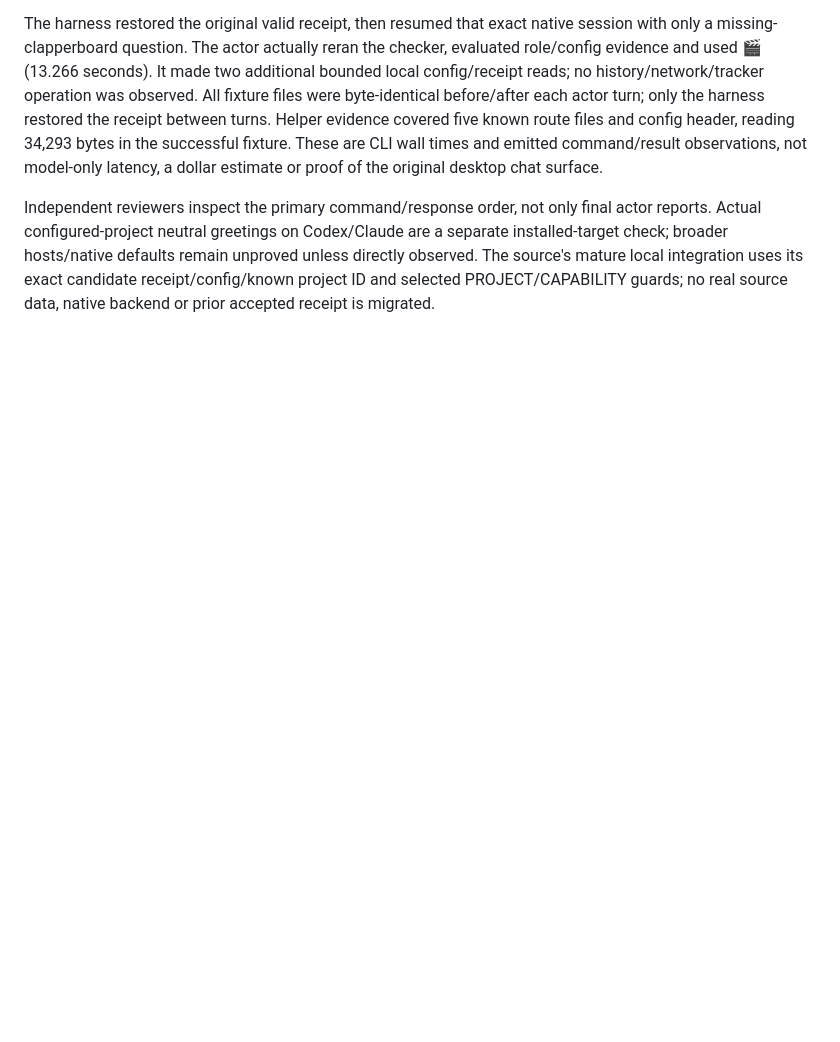
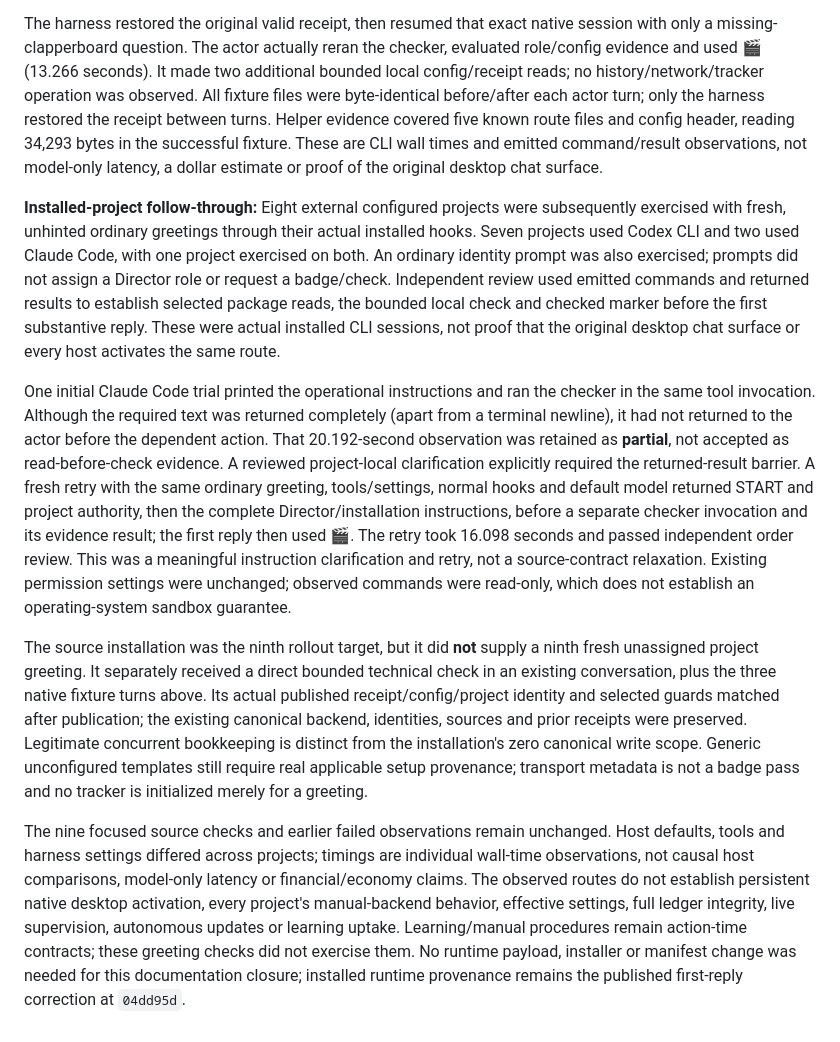
Before and after one commit to bladnman/director_pattern, a Markdown page: development/DESIGN_NOTES.md, the part around the change. Drawn GitHub-style; blank space fills up the shorter version.

Commit message:
Document installed first-reply checks and read-order limits

```diff
--- a/development/DESIGN_NOTES.md
+++ b/development/DESIGN_NOTES.md
@@ -1087,9 +1087,47 @@ known route files and config header, reading 34,293 bytes in the successful fixt
 These are CLI wall times and emitted command/result observations, not model-only
 latency, a dollar estimate or proof of the original desktop chat surface.
 
-Independent reviewers inspect the primary command/response order, not only final
-actor reports. Actual configured-project neutral greetings on Codex/Claude are a
-separate installed-target check; broader hosts/native defaults remain unproved
-unless directly observed. The source's mature local integration uses its exact
-candidate receipt/config/known project ID and selected PROJECT/CAPABILITY guards;
-no real source data, native backend or prior accepted receipt is migrated.
+**Installed-project follow-through:** Eight external configured projects were
+subsequently exercised with fresh, unhinted ordinary greetings through their actual
+installed hooks. Seven projects used Codex CLI and two used Claude Code, with one
+project exercised on both. An ordinary identity prompt was also exercised; prompts
+did not assign a Director role or request a badge/check. Independent review used
+emitted commands and returned results to establish selected package reads, the
+bounded local check and checked marker before the first substantive reply. These
+were actual installed CLI sessions, not proof that the original desktop chat
+surface or every host activates the same route.
+
+One initial Claude Code trial printed the operational instructions and ran the
+checker in the same tool invocation. Although the required text was returned
+completely (apart from a terminal newline), it had not returned to the actor before
+the dependent action. That 20.192-second observation was retained as **partial**,
+not accepted as read-before-check evidence. A reviewed project-local clarification
+explicitly required the returned-result barrier. A fresh retry with the same
+ordinary greeting, tools/settings, normal hooks and default model returned START
+and project authority, then the complete Director/installation instructions, before
+a separate checker invocation and its evidence result; the first reply then used
+🎬. The retry took 16.098 seconds and passed independent order review. This was a
+meaningful instruction clarification and retry, not a source-contract relaxation.
+Existing permission settings were unchanged; observed commands were read-only,
+which does not establish an operating-system sandbox guarantee.
+
+The source installation was the ninth rollout target, but it did **not** supply a
+ninth fresh unassigned project greeting. It separately received a direct bounded
+technical check in an existing conversation, plus the three native fixture turns
+above. Its actual published receipt/config/project identity and selected guards
+matched after publication; the existing canonical backend, identities, sources and
+prior receipts were preserved. Legitimate concurrent bookkeeping is distinct from
+the installation's zero canonical write scope. Generic unconfigured templates
+still require real applicable setup provenance; transport metadata is not a badge
+pass and no tracker is initialized merely for a greeting.
+
+The nine focused source checks and earlier failed observations remain unchanged.
+Host defaults, tools and harness settings differed across projects; timings are
+individual wall-time observations, not causal host comparisons, model-only latency
+or financial/economy claims. The observed routes do not establish persistent native
+desktop activation, every project's manual-backend behavior, effective settings,
+full ledger integrity, live supervision, autonomous updates or learning uptake.
+Learning/manual procedures remain action-time contracts; these greeting checks did
+not exercise them. No runtime payload, installer or manifest change was needed for
+this documentation closure; installed runtime provenance remains the published
+first-reply correction at `04dd95d`.
```
Also changed, not shown: development/BEHAVIOR_PARITY.md (+18 -2 lines), development/RATIONALE.md (+19 -0 lines).
